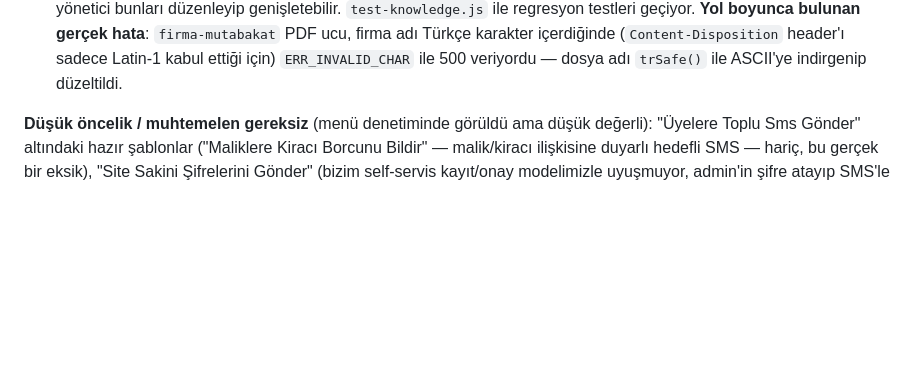
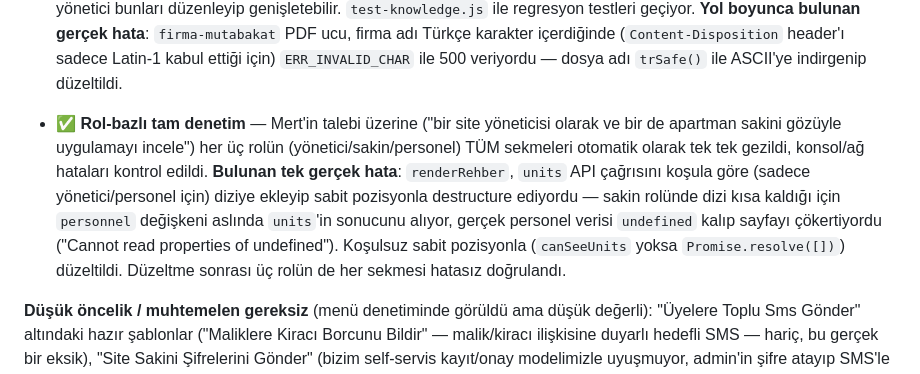
Before and after one commit to mertodaci/sakin, a Markdown page: ROADMAP.md, the part around the change. Rendered like a GitHub page; blank space fills up the shorter version.

Commit message:
Rol-bazli tam denetim: ROADMAP dokumantasyonu
renderRehber cokme hatasi (fix zaten ff2eba7'de commitlendi) dahil
uc rol (yonetici/sakin/personel) uzerinde yapilan otomatik sekme
taramasinin sonuclarini ROADMAP.md'ye ekler.

```diff
--- a/ROADMAP.md
+++ b/ROADMAP.md
@@ -562,6 +562,18 @@ tek seferde bitmez — her modül test edilip commit'lenerek ilerleniyor.
   header'ı sadece Latin-1 kabul ettiği için) `ERR_INVALID_CHAR` ile
   500 veriyordu — dosya adı `trSafe()` ile ASCII'ye indirgenip
   düzeltildi.
+- ✅ **Rol-bazlı tam denetim** — Mert'in talebi üzerine ("bir site
+  yöneticisi olarak ve bir de apartman sakini gözüyle uygulamayı
+  incele") her üç rolün (yönetici/sakin/personel) TÜM sekmeleri
+  otomatik olarak tek tek gezildi, konsol/ağ hataları kontrol edildi.
+  **Bulunan tek gerçek hata**: `renderRehber`, `units` API çağrısını
+  koşula göre (sadece yönetici/personel için) diziye ekleyip sabit
+  pozisyonla destructure ediyordu — sakin rolünde dizi kısa kaldığı
+  için `personnel` değişkeni aslında `units`'in sonucunu alıyor,
+  gerçek personel verisi `undefined` kalıp sayfayı çökertiyordu
+  ("Cannot read properties of undefined"). Koşulsuz sabit pozisyonla
+  (`canSeeUnits` yoksa `Promise.resolve([])`) düzeltildi. Düzeltme
+  sonrası üç rolün de her sekmesi hatasız doğrulandı.
 
 **Düşük öncelik / muhtemelen gereksiz** (menü denetiminde görüldü ama
 düşük değerli): "Üyelere Toplu Sms Gönder" altındaki hazır şablonlar
```
